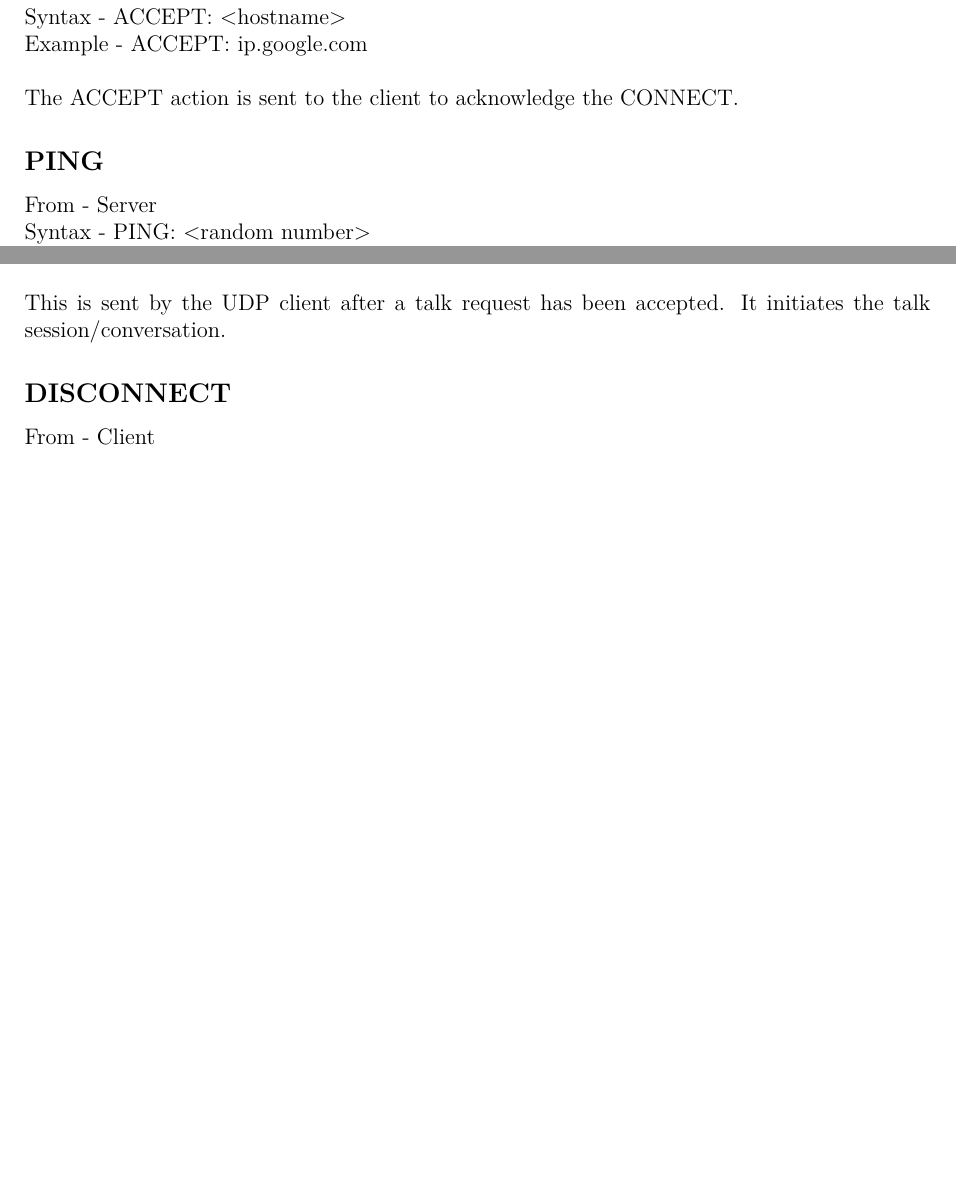
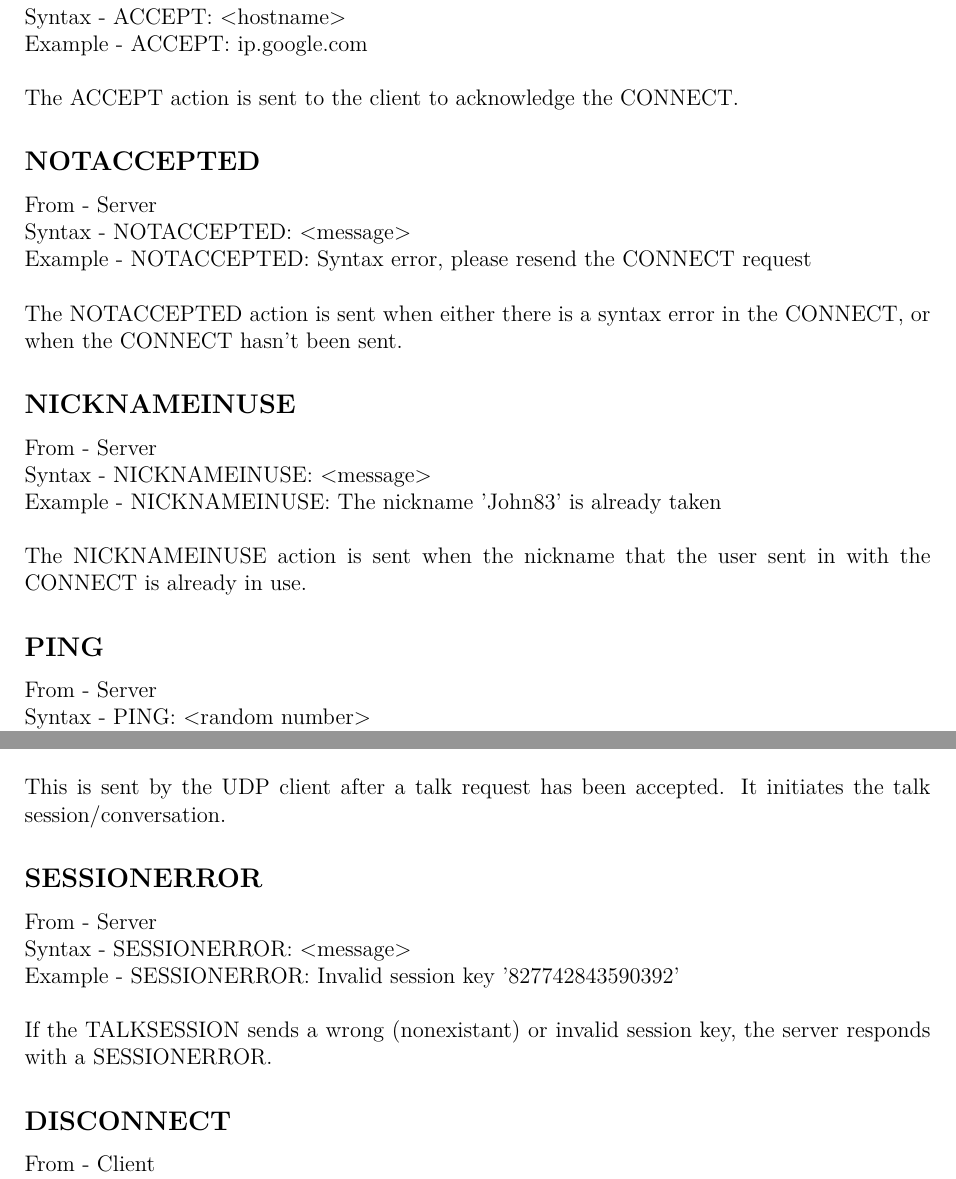
Before and after one commit to Tehnix/Voix, a LaTeX problem sheet (report/assignment.tex): two parts of pages 4 and 7 of 9 before the commit and two parts of pages 4 and 7 of 10 after it, joined at a grey line, cut so that both start at the same text, the shorter picture padded with empty space. Compiled offline with LuaLaTeX.

Commit message:
Add the NOTACCEPTED, NICKNAMEINUSE and SESSIONERROR to the protocol.

```diff
--- a/report/assignment.tex
+++ b/report/assignment.tex
@@ -86,6 +86,20 @@ Syntax  - ACCEPT: $<$hostname$>$\newline
 Example - ACCEPT: ip.google.com\newline
 
 \noindent The ACCEPT action is sent to the client to acknowledge the CONNECT.
+
+\subsection*{NOTACCEPTED}
+From    - Server\newline
+Syntax  - NOTACCEPTED: $<$message$>$\newline
+Example - NOTACCEPTED: Syntax error, please resend the CONNECT request\newline
+
+\noindent The NOTACCEPTED action is sent when either there is a syntax error in the CONNECT, or when the CONNECT hasn't been sent.
+
+\subsection*{NICKNAMEINUSE}
+From    - Server\newline
+Syntax  - NICKNAMEINUSE: $<$message$>$\newline
+Example - NICKNAMEINUSE: The nickname 'John83' is already taken\newline
+
+\noindent The NICKNAMEINUSE action is sent when the nickname that the user sent in with the CONNECT is already in use.
 
 \subsection*{PING}
 From    - Server\newline
@@ -193,6 +207,13 @@ Example - TALKSESSION: 827742843590392\newline
 
 \noindent This is sent by the UDP client after a talk request has been accepted. It initiates the talk session/conversation.
 
+\subsection*{SESSIONERROR}
+From    - Server\newline
+Syntax  - SESSIONERROR: $<$message$>$\newline
+Example - SESSIONERROR: Invalid session key '827742843590392'\newline
+
+\noindent If the TALKSESSION sends a wrong (nonexistant) or invalid session key, the server responds with a SESSIONERROR.
+
 \subsection*{DISCONNECT}
 From    - Client\newline
 Syntax  - DISCONNECT\newline
```
